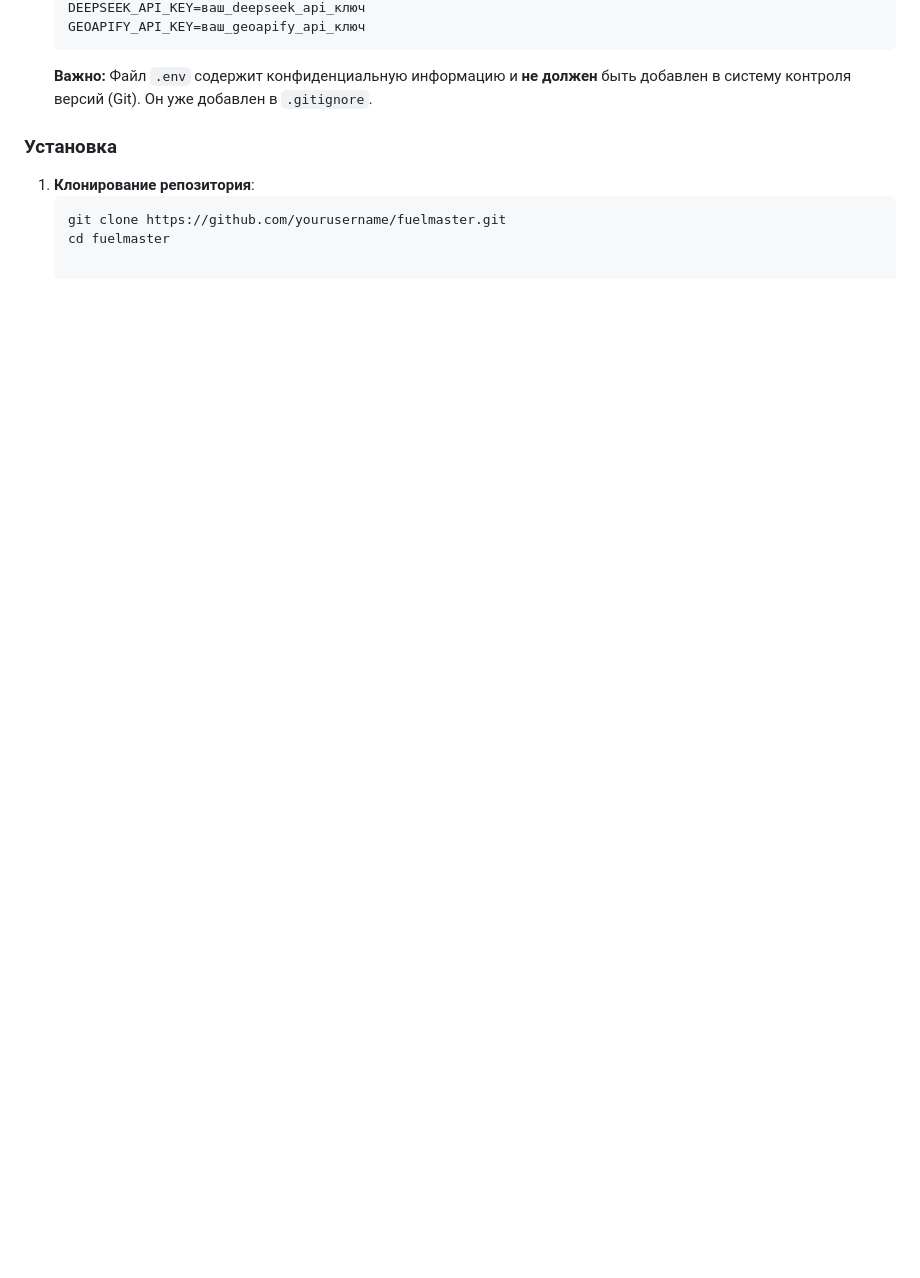
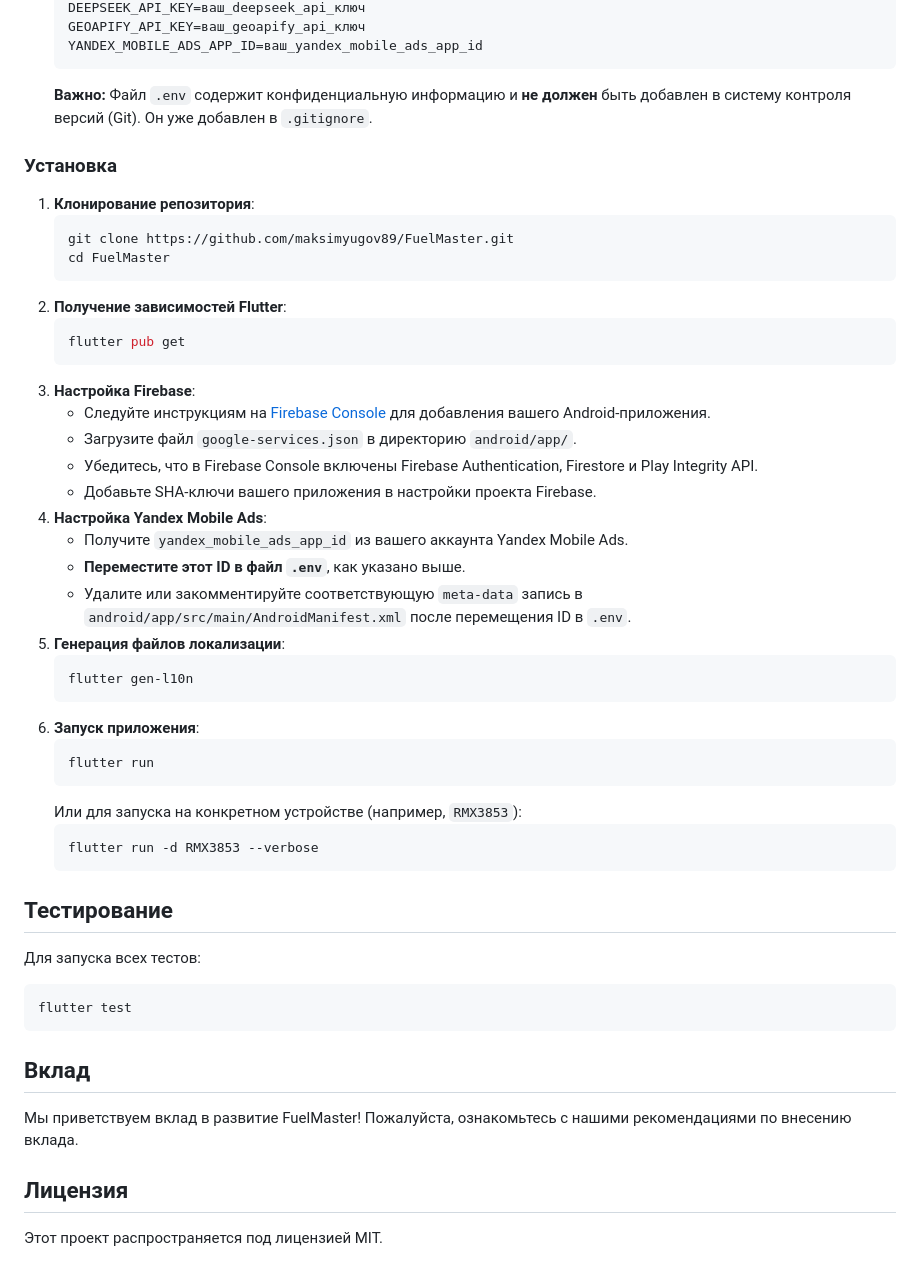
Before and after one commit to maksimyugov89/FuelMaster, a Markdown page: README.md, the part around the change printed below. Drawn GitHub-style; blank space fills up the shorter version.

````diff
--- a/README.md
+++ b/README.md
@@ -47,11 +57,54 @@
     DEEPSEEK_API_KEY=ваш_deepseek_api_ключ
     GEOAPIFY_API_KEY=ваш_geoapify_api_ключ
+    YANDEX_MOBILE_ADS_APP_ID=ваш_yandex_mobile_ads_app_id
     ```
     **Важно:** Файл `.env` содержит конфиденциальную информацию и **не должен** быть добавлен в систему контроля версий (Git). Он уже добавлен в `.gitignore`.
 
 ### Установка
 
-1. **Клонирование репозитория**:
-   ```bash
-   git clone https://github.com/yourusername/fuelmaster.git
-   cd fuelmaster
+1.  **Клонирование репозитория**:
+    ```bash
+    git clone https://github.com/maksimyugov89/FuelMaster.git
+    cd FuelMaster
+    ```
+2.  **Получение зависимостей Flutter**:
+    ```bash
+    flutter pub get
+    ```
+3.  **Настройка Firebase**:
+    *   Следуйте инструкциям на [Firebase Console](https://console.firebase.google.com/) для добавления вашего Android-приложения.
+    *   Загрузите файл `google-services.json` в директорию `android/app/`.
+    *   Убедитесь, что в Firebase Console включены Firebase Authentication, Firestore и Play Integrity API.
+    *   Добавьте SHA-ключи вашего приложения в настройки проекта Firebase.
+4.  **Настройка Yandex Mobile Ads**:
+    *   Получите `yandex_mobile_ads_app_id` из вашего аккаунта Yandex Mobile Ads.
+    *   **Переместите этот ID в файл `.env`**, как указано выше.
+    *   Удалите или закомментируйте соответствующую `meta-data` запись в `android/app/src/main/AndroidManifest.xml` после перемещения ID в `.env`.
+5.  **Генерация файлов локализации**:
+    ```bash
+    flutter gen-l10n
+    ```
+6.  **Запуск приложения**:
+    ```bash
+    flutter run
+    ```
+    Или для запуска на конкретном устройстве (например, `RMX3853`):
+    ```bash
+    flutter run -d RMX3853 --verbose
+    ```
+
+## Тестирование
+
+Для запуска всех тестов:
+
+```bash
+flutter test
+```
+
+## Вклад
+
+Мы приветствуем вклад в развитие FuelMaster! Пожалуйста, ознакомьтесь с нашими рекомендациями по внесению вклада.
+
+## Лицензия
+
+Этот проект распространяется под лицензией MIT.
````
Also changed, not shown: other parts of README.md (+33 -23 lines).
